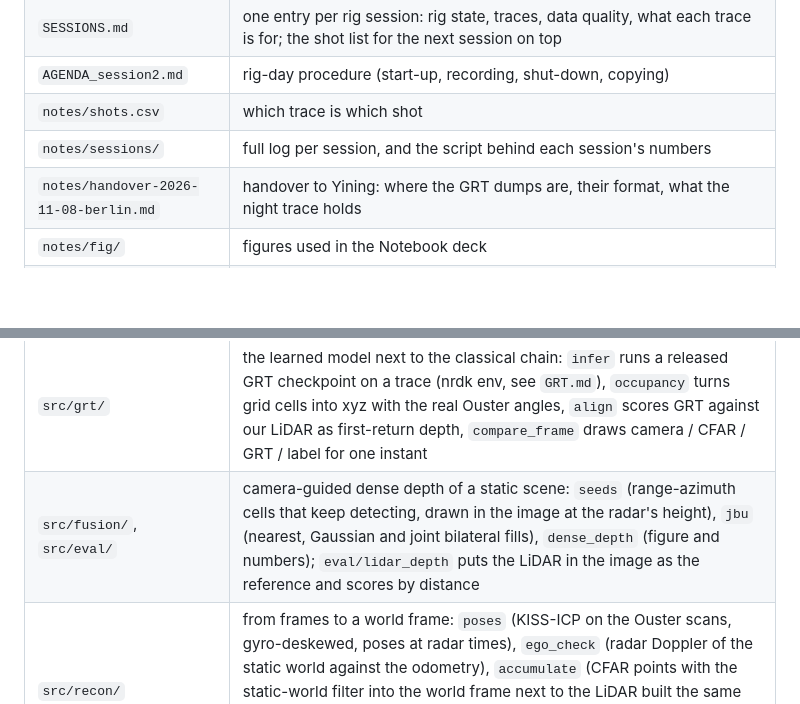
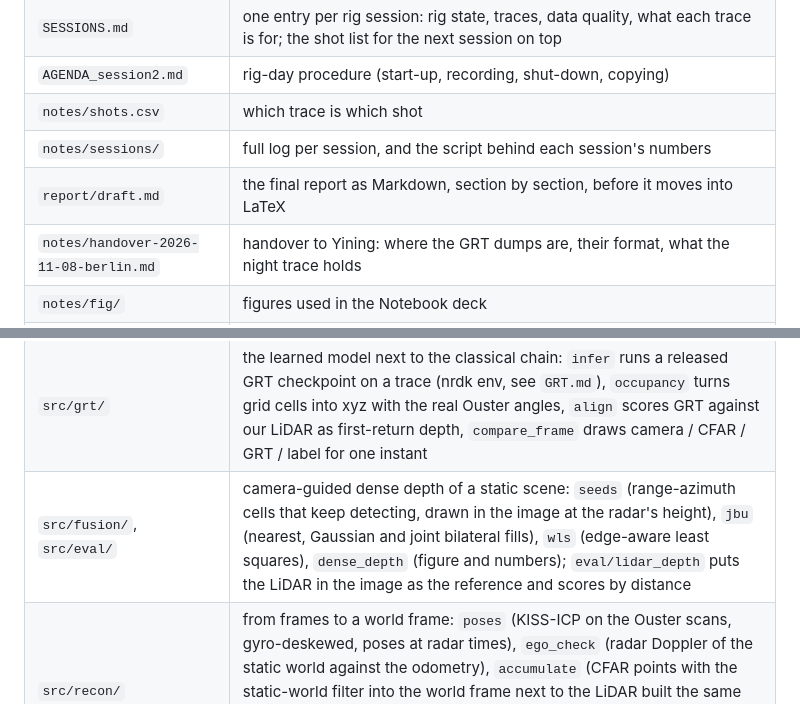
Before and after one commit to berlin0308/radar-camera-3d, a Markdown page: README.md, 2 parts joined by grey strips. GitHub-like rendering; blank space fills up the shorter version.

```diff
--- a/README.md
+++ b/README.md
@@ -18,13 +18,14 @@ Author: Po-Lin Chen. Contributor: Yining (extensions, 3D reconstruction; acknowl
 | `AGENDA_session2.md` | rig-day procedure (start-up, recording, shut-down, copying) |
 | `notes/shots.csv` | which trace is which shot |
 | `notes/sessions/` | full log per session, and the script behind each session's numbers |
+| `report/draft.md` | the final report as Markdown, section by section, before it moves into LaTeX |
 | `notes/handover-2026-11-08-berlin.md` | handover to Yining: where the GRT dumps are, their format, what the night trace holds |
 | `notes/fig/` | figures used in the Notebook deck |
 | `src/radar/` | own radar chain: `adc.py` → `range_doppler.py` → `angle.py` → `cfar.py` → `pointcloud.py`; `python -m src.radar <trace>` runs it on one frame |
 | `src/calib/` | extrinsics: `plane_solve` (current rig, 11/3 board shots, radar on the board's specular point); for the 10/21 rig `radar_lidar` (Kabsch), `board_image` + `radar_camera` (PnP), `joint` (one weighted solve); `RadarToLidar` / `RadarToCamera` to apply them; `overlay`, `compare`, `examples` to look at the result |
 | `calib/` | `extrinsics_joint.json` (current rig, use this), `extrinsics_joint_2026-10-21.json` (the rig before the LiDAR swap, picked with `load_joint(trace=...)`), `board_corners_2026-11-03.json`, the pairwise `extrinsics_radar_lidar.json` / `extrinsics_radar_camera.json` / `extrinsics_lidar_camera.json`, `board_pixels.json`, fisheye intrinsics from red-rover |
 | `src/grt/` | the learned model next to the classical chain: `infer` runs a released GRT checkpoint on a trace (nrdk env, see `GRT.md`), `occupancy` turns grid cells into xyz with the real Ouster angles, `align` scores GRT against our LiDAR as first-return depth, `compare_frame` draws camera / CFAR / GRT / label for one instant |
-| `src/fusion/`, `src/eval/` | camera-guided dense depth of a static scene: `seeds` (range-azimuth cells that keep detecting, drawn in the image at the radar's height), `jbu` (nearest, Gaussian and joint bilateral fills), `dense_depth` (figure and numbers); `eval/lidar_depth` puts the LiDAR in the image as the reference and scores by distance |
+| `src/fusion/`, `src/eval/` | camera-guided dense depth of a static scene: `seeds` (range-azimuth cells that keep detecting, drawn in the image at the radar's height), `jbu` (nearest, Gaussian and joint bilateral fills), `wls` (edge-aware least squares), `dense_depth` (figure and numbers); `eval/lidar_depth` puts the LiDAR in the image as the reference and scores by distance |
 | `src/recon/` | from frames to a world frame: `poses` (KISS-ICP on the Ouster scans, gyro-deskewed, poses at radar times), `ego_check` (radar Doppler of the static world against the odometry), `accumulate` (CFAR points with the static-world filter into the world frame next to the LiDAR built the same way, ground removed; `--dense` exports the range-azimuth power of every frame); `closeup` (one object up close: camera, LiDAR and radar, every scan re-centred on its pedestal) |
 | `src/radar/ego.py` | ego-velocity from Doppler and the static-world consistency test (static targets must show v = −v_sensor · u(az); approaching = negative on our Doppler axis) |
 | `data/poses/<trace>/` | `lidar.npz`, `radar.npz`: 4×4 poses per scan / per radar frame, world = first scan (not in git) |
```
Also changed, not shown: EXPERIMENTS.md (+1 -1 lines), experiments/m6-dense-depth/README.md (+27 -2 lines), report/draft.md (added, +276 -0 lines), figures/dense_scotty_1105.png (added), 7 other files.
